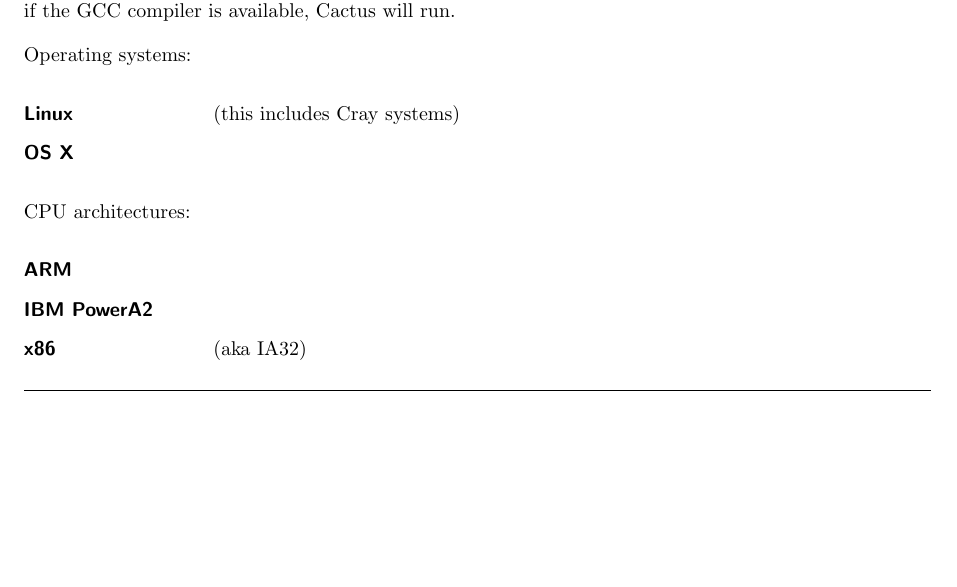
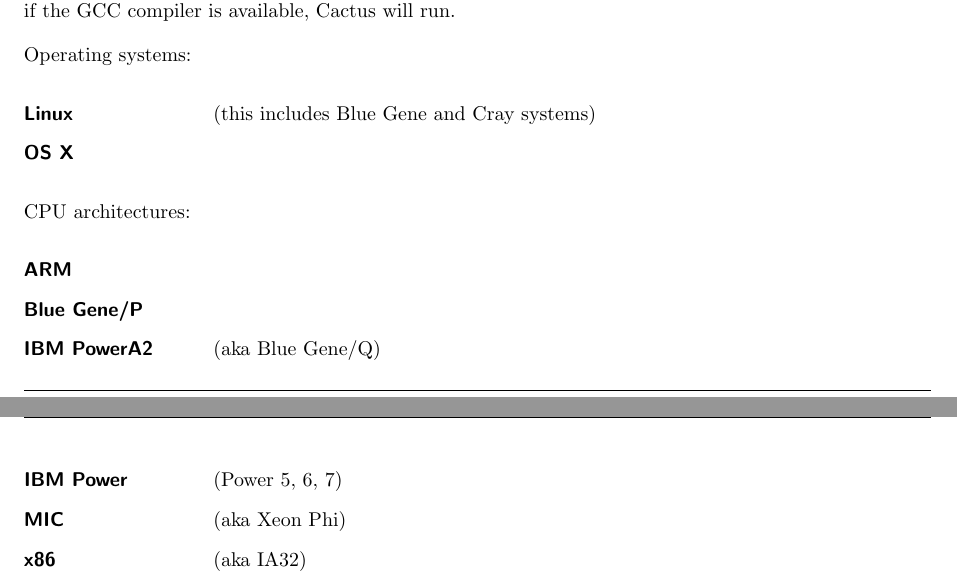
Before and after one commit to max-morris/Cactus, a LaTeX thesis (doc/UsersGuide/UsersGuide.tex, which reads doc/UsersGuide/Notes.tex): part of page 18 of 159 before the commit and two parts of pages 18 and 19 of 159 after it, the two joined at a grey line, cut so that both start at the same text, the shorter picture padded with empty space. Compiled offline with pdfLaTeX.

Commit message:
Update list of supported architectures
git-svn-id: https://svn.cactuscode.org/flesh/trunk@5128 17b73243-c579-4c4c-a9d2-2d5706c11dac

```diff
--- a/doc/UsersGuide/Notes.tex
+++ b/doc/UsersGuide/Notes.tex
@@ -120,14 +120,17 @@
 
 Operating systems:
 \begin{Lentry}
-\item[\textbf{Linux}] (this includes Cray systems)
+\item[\textbf{Linux}] (this includes Blue Gene and Cray systems)
 \item[\textbf{OS X}]
 \end{Lentry}
 
 CPU architectures:
 \begin{Lentry}
 \item[\textbf{ARM}]
-\item[\textbf{IBM PowerA2}]
+\item[\textbf{Blue Gene/P}]
+\item[\textbf{IBM PowerA2}] (aka Blue Gene/Q)
+\item[\textbf{IBM Power}] (Power 5, 6, 7)
+\item[\textbf{MIC}] (aka Xeon Phi)
 \item[\textbf{x86}] (aka IA32)
 \item[\textbf{x86-64}] (aka AMD64)
 \end{Lentry}
```
Also changed, not shown: doc/UsersGuide.pdf.
